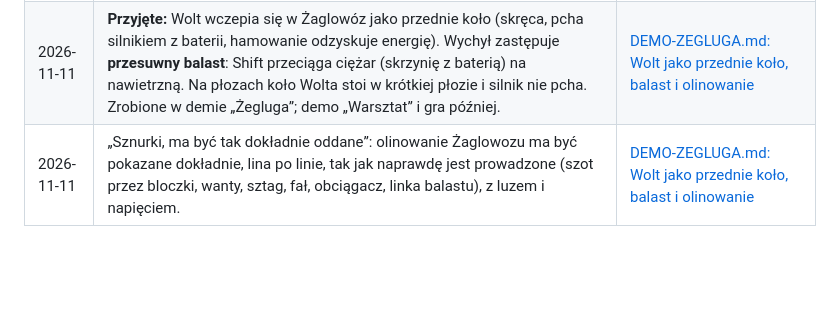
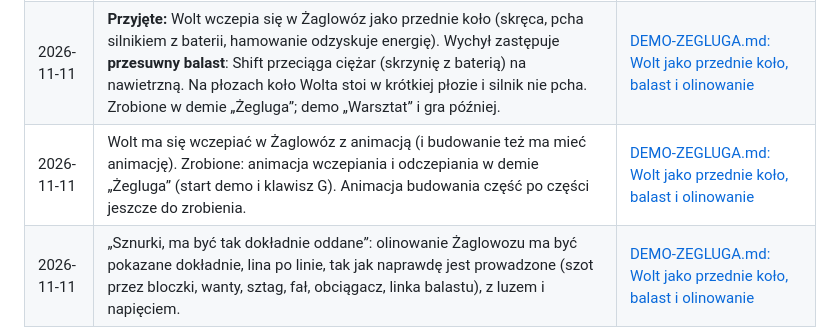
Before and after one commit to wjurkowlaniec/power-and-ash, a Markdown page: docs/DECYZJE.md, the part around the change. Rendered like a GitHub page; blank space fills up the shorter version.

```diff
--- a/docs/DECYZJE.md
+++ b/docs/DECYZJE.md
@@ -155,6 +155,7 @@ Decyzje z rozmów o prototypie, tech demo i grze (wątki: research, prototyp, wy
 | 2026-11-10 | Do jazdy musi być intro: wiatr pokazany wizualnie, łagodnie, minimalnie, ale pięknie animowany, trochę jak ręcznie rysowany, razem z siłami działającymi na żagiel. | [DEMO-ZEGLUGA.md: Co jest w demie](DEMO-ZEGLUGA.md#co-jest-w-demie) |
 | 2026-11-10 | **Pomysł w rozważaniu, nie decyzja.** Wolt nie wsiada na Żaglowóz, tylko wczepia się w niego jako przednie koło: monocykl wchodzi w widelec z przodu i to jego koło skręca, hamuje i może pomagać silnikiem (kosztem baterii). Uwagi agenta: pasuje do świata (gniazdo dokowania w wózku, ciała Wolta jako moduły), robi z Wolta część pojazdu zamiast pasażera; koszt: znika wychył na nawietrzną, więc potrzebny inny sposób trzymania przechyłu, a na płozach trzeba rozwiązać przednią płozę (nakładana na koło Wolta). | [DEMO-ZEGLUGA.md: Pomysł: Wolt jako przednie koło](DEMO-ZEGLUGA.md#pomysł-wolt-jako-przednie-koło-do-decyzji-wojtek-2026-11-10) |
 | 2026-11-11 | **Przyjęte:** Wolt wczepia się w Żaglowóz jako przednie koło (skręca, pcha silnikiem z baterii, hamowanie odzyskuje energię). Wychył zastępuje **przesuwny balast**: Shift przeciąga ciężar (skrzynię z baterią) na nawietrzną. Na płozach koło Wolta stoi w krótkiej płozie i silnik nie pcha. Zrobione w demie „Żegluga”; demo „Warsztat” i gra później. | [DEMO-ZEGLUGA.md: Wolt jako przednie koło, balast i olinowanie](DEMO-ZEGLUGA.md#wolt-jako-przednie-koło-balast-i-olinowanie-wojtek-2026-11-1011) |
+| 2026-11-11 | Wolt ma się wczepiać w Żaglowóz z animacją (i budowanie też ma mieć animację). Zrobione: animacja wczepiania i odczepiania w demie „Żegluga” (start demo i klawisz G). Animacja budowania część po części jeszcze do zrobienia. | [DEMO-ZEGLUGA.md: Wolt jako przednie koło, balast i olinowanie](DEMO-ZEGLUGA.md#wolt-jako-przednie-koło-balast-i-olinowanie-wojtek-2026-11-1011) |
 | 2026-11-11 | „Sznurki, ma być tak dokładnie oddane”: olinowanie Żaglowozu ma być pokazane dokładnie, lina po linie, tak jak naprawdę jest prowadzone (szot przez bloczki, wanty, sztag, fał, obciągacz, linka balastu), z luzem i napięciem. | [DEMO-ZEGLUGA.md: Wolt jako przednie koło, balast i olinowanie](DEMO-ZEGLUGA.md#wolt-jako-przednie-koło-balast-i-olinowanie-wojtek-2026-11-1011) |
 
 ## Czeka na decyzję (sposób pracy, styl, rozgrywka)
```
Also changed, not shown: docs/ARCHITEKTURA.md (+1 -1 lines), docs/DEMO-ZEGLUGA.md (+6 -1 lines), docs/img/zegluga/wczepianie.jpg (added), 5 other files.
